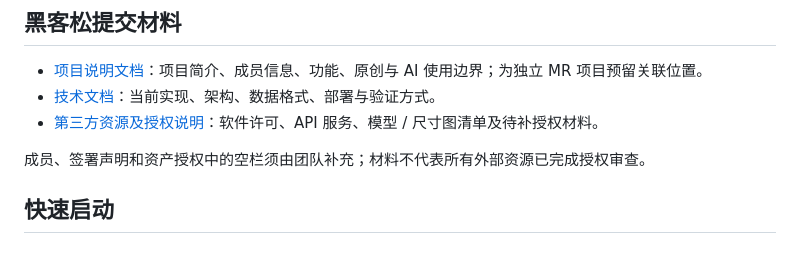
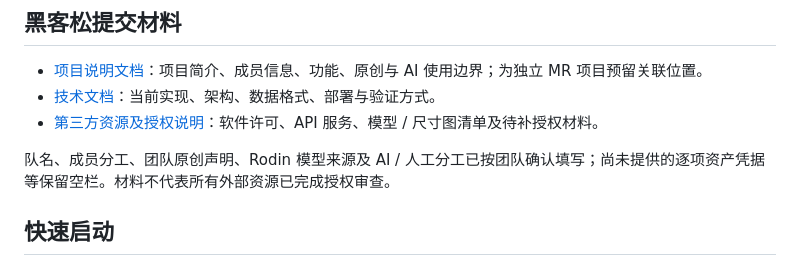
Before and after one commit to Remedy-Yang/DeskVerse, a Markdown page: README.md, the part around the change. Rendered like a GitHub page.

```diff
--- a/README.md
+++ b/README.md
@@ -12,7 +12,7 @@
 - [技术文档](docs/技术文档.md)：当前实现、架构、数据格式、部署与验证方式。
 - [第三方资源及授权说明](docs/第三方资源说明.md)：软件许可、API 服务、模型 / 尺寸图清单及待补授权材料。
 
-成员、签署声明和资产授权中的空栏须由团队补充；材料不代表所有外部资源已完成授权审查。
+队名、成员分工、团队原创声明、Rodin 模型来源及 AI / 人工分工已按团队确认填写；尚未提供的逐项资产凭据等保留空栏。材料不代表所有外部资源已完成授权审查。
 
 ## 快速启动
 
```
Also changed, not shown: docs/第三方资源说明.md (+10 -7 lines), docs/项目说明文档.md (+35 -21 lines).
